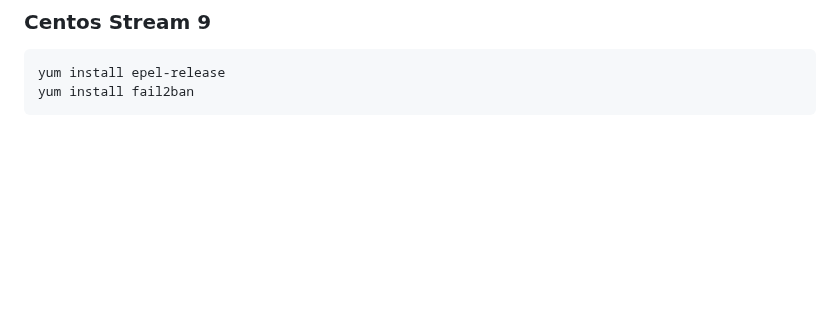
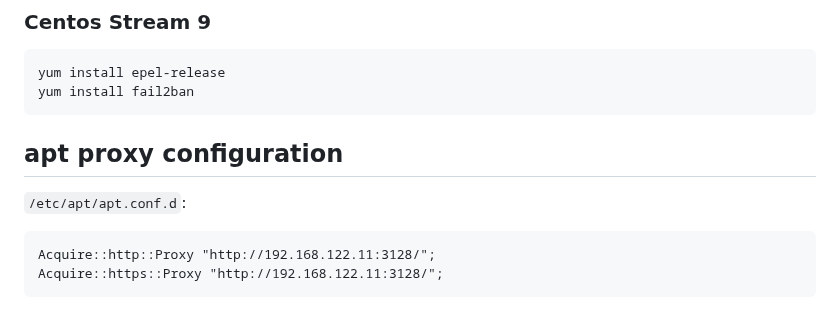
Before and after one commit to mvanwinkleias/blog_posts, a Markdown page: 2023-06-20-vms_and_encryption/2023-06-20-vms_and_encryption.md, the part around the change. GitHub-like rendering; blank space fills up the shorter version.

Commit message:
progress

````diff
--- a/2023-06-20-vms_and_encryption/2023-06-20-vms_and_encryption.md
+++ b/2023-06-20-vms_and_encryption/2023-06-20-vms_and_encryption.md
@@ -236,3 +236,12 @@ echo "DenyUsers test" >  /etc/ssh/sshd_config.d/deny_test_user.conf
 yum install epel-release
 yum install fail2ban
 ```
+
+## apt proxy configuration
+
+```/etc/apt/apt.conf.d```:
+
+```
+Acquire::http::Proxy "http://192.168.122.11:3128/";
+Acquire::https::Proxy "http://192.168.122.11:3128/";
+```
````
